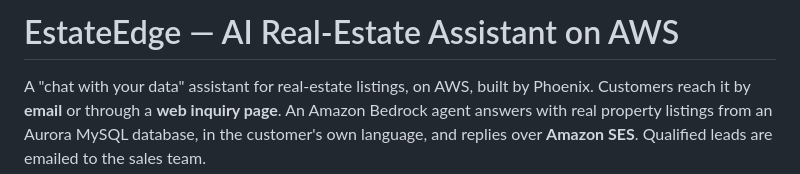
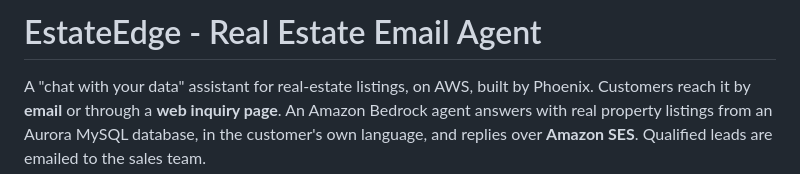
Before and after one commit to Omar-Ali-Phoenix/EstateEdge-Email-Agent, a Markdown page: README.md, the part around the change. Drawn GitHub-style.

Commit message:
Revise README title and project description
Updated project title and description in README.

```diff
--- a/README.md
+++ b/README.md
@@ -1,4 +1,4 @@
-# EstateEdge — AI Real-Estate Assistant on AWS
+# EstateEdge - Real Estate Email Agent
 
 A "chat with your data" assistant for real-estate listings, on AWS, built by
 Phoenix. Customers reach it by **email** or through a **web inquiry page**. An
```
